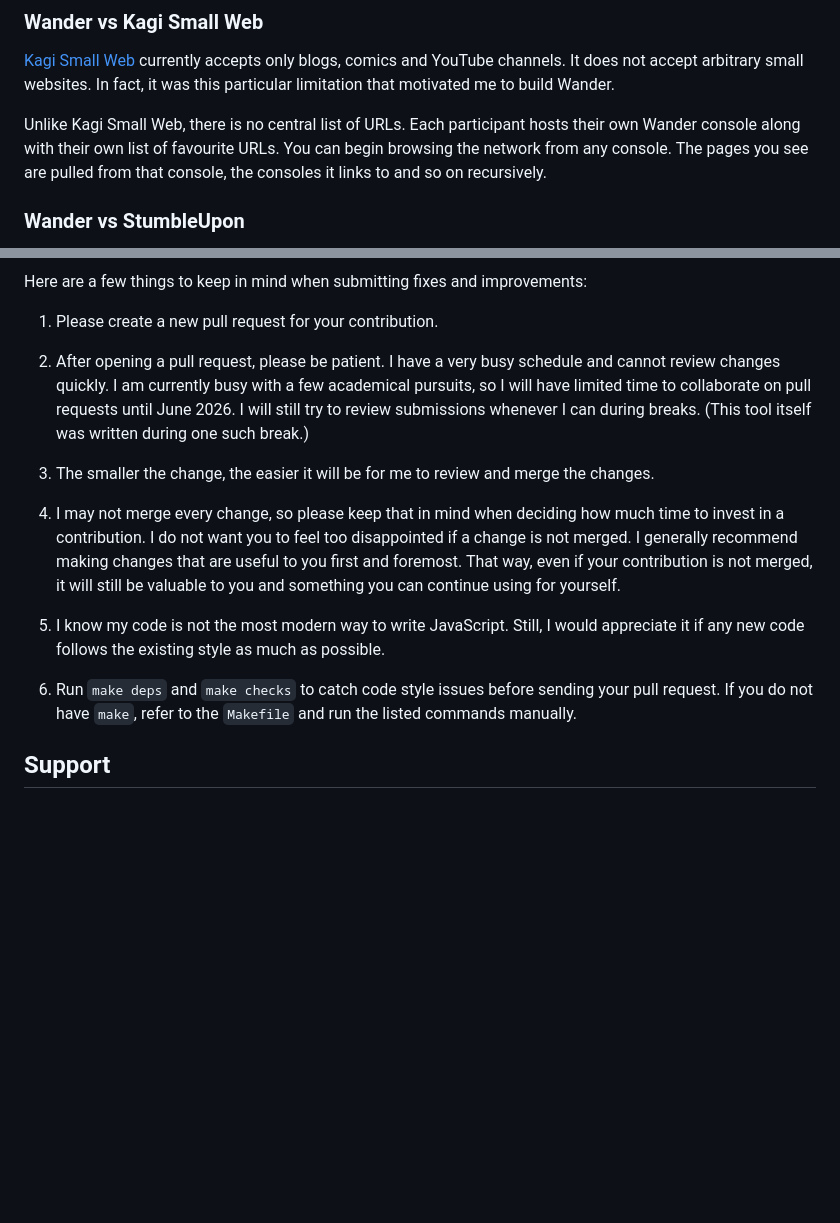
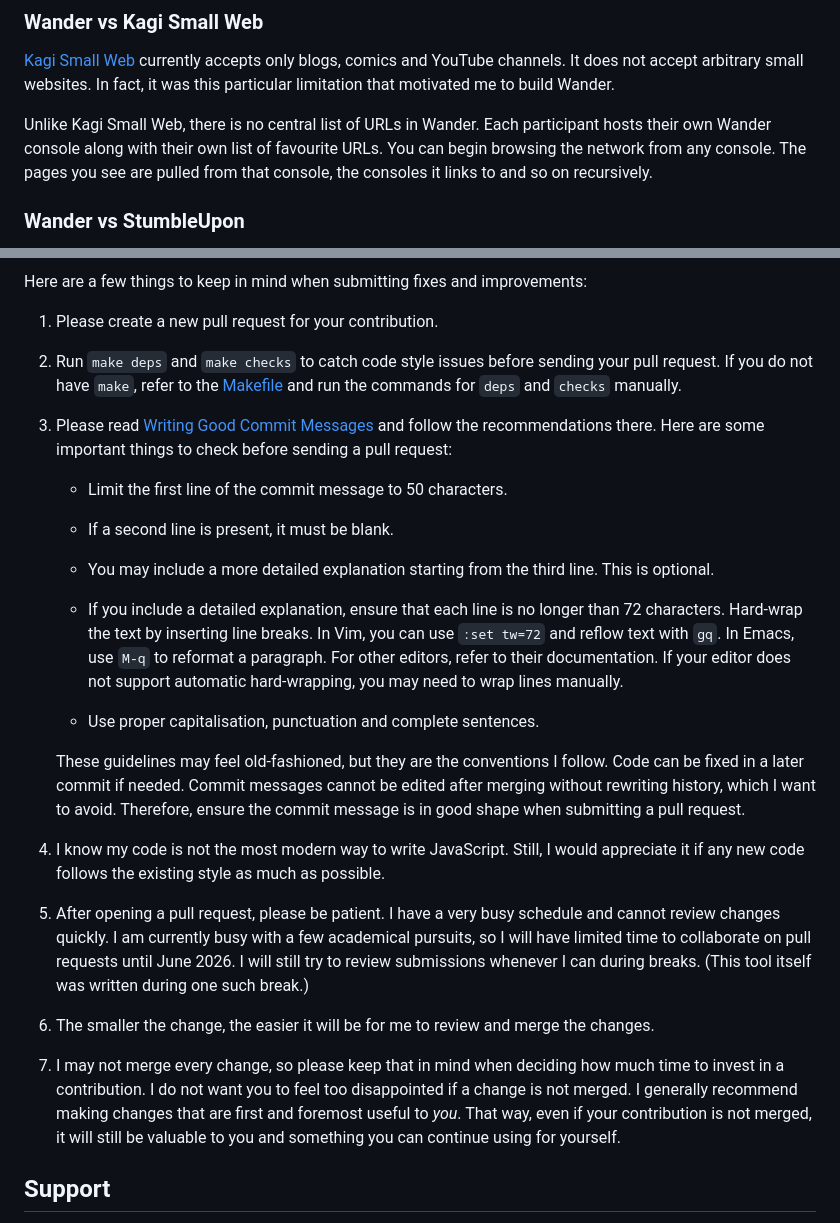
Before and after one commit to susam/wander, a Markdown page: README.md, 2 parts joined by grey strips. Rendered like a GitHub page; blank space fills up the shorter version.

Commit message:
Add commit message guidelines to README.md

```diff
--- a/README.md
+++ b/README.md
@@ -395,9 +396,9 @@ YouTube channels.  It does not accept arbitrary small websites.  In
 fact, it was this particular limitation that motivated me to build
 Wander.
 
-Unlike Kagi Small Web, there is no central list of URLs.  Each
-participant hosts their own Wander console along with their own list
-of favourite URLs.  You can begin browsing the network from any
+Unlike Kagi Small Web, there is no central list of URLs in Wander.
+Each participant hosts their own Wander console along with their own
+list of favourite URLs.  You can begin browsing the network from any
 console.  The pages you see are pulled from that console, the consoles
 it links to and so on recursively.
 
@@ -436,31 +437,61 @@ improvements:
 
  1. Please create a new pull request for your contribution.
 
- 2. After opening a pull request, please be patient.  I have a very
+ 2. Run `make deps` and `make checks` to catch code style issues
+    before sending your pull request.  If you do not have `make`,
+    refer to the [Makefile](Makefile) and run the commands for `deps`
+    and `checks` manually.
+
+ 3. Please read [Writing Good Commit Messages][otp-wiki] and follow
+    the recommendations there.  Here are some important things to
+    check before sending a pull request:
+
+    - Limit the first line of the commit message to 50 characters.
+
+    - If a second line is present, it must be blank.
+
+    - You may include a more detailed explanation starting from the
+      third line.  This is optional.
+
+    - If you include a detailed explanation, ensure that each line is
+      no longer than 72 characters.  Hard-wrap the text by inserting
+      line breaks.  In Vim, you can use `:set tw=72` and reflow text
+      with `gq`.  In Emacs, use `M-q` to reformat a paragraph.  For
+      other editors, refer to their documentation.  If your editor
+      does not support automatic hard-wrapping, you may need to wrap
+      lines manually.
+
+    - Use proper capitalisation, punctuation and complete sentences.
+
+    These guidelines may feel old-fashioned, but they are the
+    conventions I follow.  Code can be fixed in a later commit if
+    needed.  Commit messages cannot be edited after merging without
+    rewriting history, which I want to avoid.  Therefore, ensure the
+    commit message is in good shape when submitting a pull request.
+
+ 3. I know my code is not the most modern way to write JavaScript.
+    Still, I would appreciate it if any new code follows the existing
+    style as much as possible.
+
+ 4. After opening a pull request, please be patient.  I have a very
     busy schedule and cannot review changes quickly.  I am currently
     busy with a few academical pursuits, so I will have limited time
     to collaborate on pull requests until June 2026.  I will still try
     to review submissions whenever I can during breaks.  (This tool
     itself was written during one such break.)
 
- 3. The smaller the change, the easier it will be for me to review and
+ 5. The smaller the change, the easier it will be for me to review and
     merge the changes.
 
- 4. I may not merge every change, so please keep that in mind when
+ 6. I may not merge every change, so please keep that in mind when
     deciding how much time to invest in a contribution.  I do not want
     you to feel too disappointed if a change is not merged.  I
-    generally recommend making changes that are useful to you first
-    and foremost.  That way, even if your contribution is not merged,
-    it will still be valuable to you and something you can continue
-    using for yourself.
+    generally recommend making changes that are first and foremost
+    useful to *you*.  That way, even if your contribution is not
+    merged, it will still be valuable to you and something you can
+    continue using for yourself.
 
- 5. I know my code is not the most modern way to write JavaScript.
-    Still, I would appreciate it if any new code follows the existing
-    style as much as possible.
-
- 6. Run `make deps` and `make checks` to catch code style issues
-    before sending your pull request.  If you do not have `make`,
-    refer to the `Makefile` and run the listed commands manually.
+[otp-wiki]: https://github.com/erlang/otp/wiki/writing-good-commit-messages
 
 
 Support
```
Also changed, not shown: other parts of README.md (+3 -2 lines).
